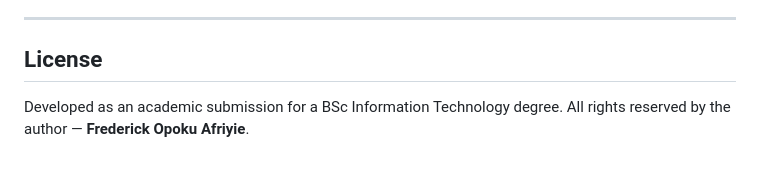
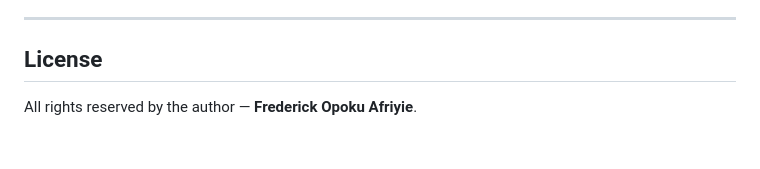
Before and after one commit to fredopoku/Smart-Asset-Finder, a Markdown page: README.md, the part around the change. Rendered like a GitHub page; blank space fills up the shorter version.

```diff
--- a/README.md
+++ b/README.md
@@ -275,5 +275,4 @@ Smart-Asset-Finder/
 
 ## License
 
-Developed as an academic submission for a BSc Information Technology degree.
 All rights reserved by the author — **Frederick Opoku Afriyie**.
```
